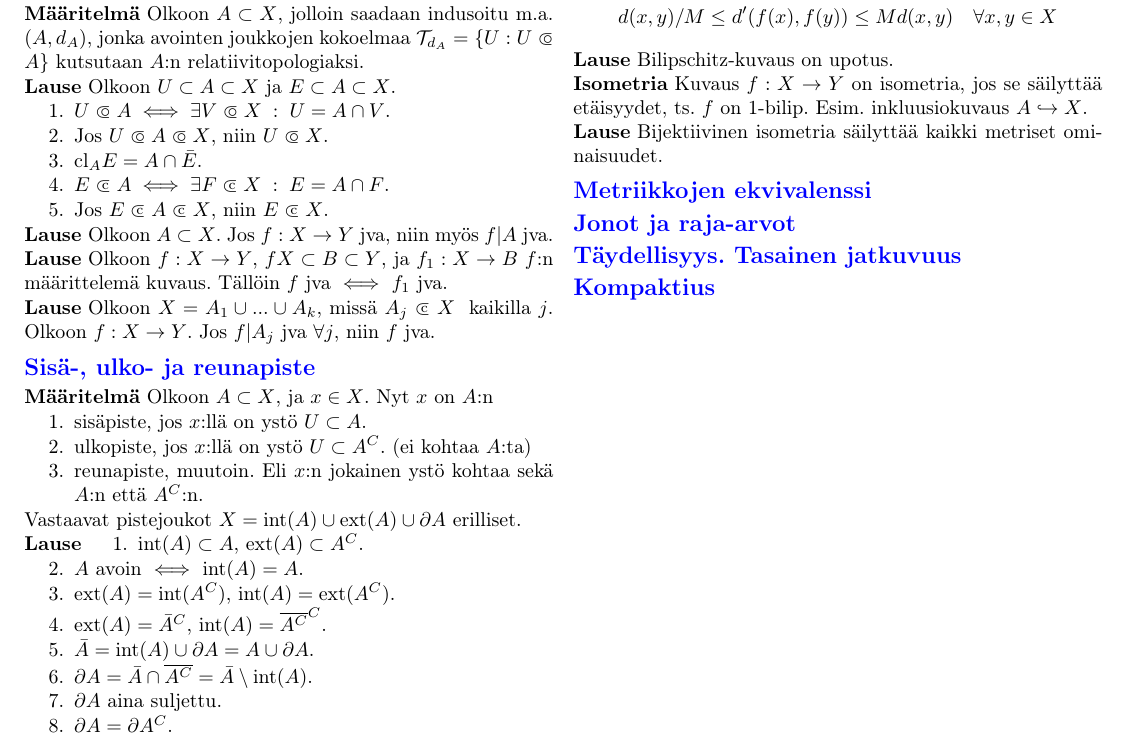
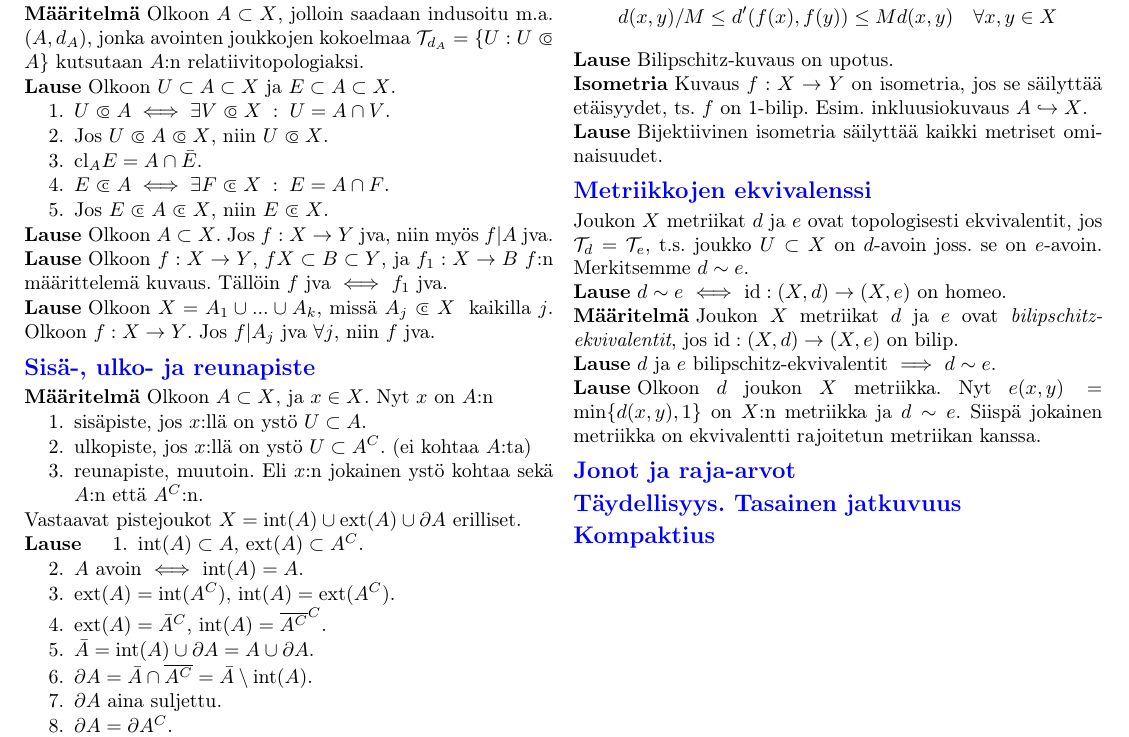
Before and after one commit to harbu/topologia-cheat-sheet, a LaTeX document (second_period/document.tex): part of the page, cut so that both start at the same text. Compiled offline with pdfLaTeX.

Commit message:
Metriikkojen ekvivalenssi section done

```diff
--- a/second_period/document.tex
+++ b/second_period/document.tex
@@ -226,6 +226,29 @@ Olkoon $(X,d)$ ja $(Y,d')$ metrisiä avaruuksia.
 
 % ---------- Metriikkojen ekvivalenssi --------%
 \section{Metriikkojen ekvivalenssi}
+Joukon $X$ metriikat $d$ ja $e$ ovat topologisesti ekvivalentit, jos
+$\mathcal{T}_d = \mathcal{T}_e$, t.s. joukko $U \subset X$ on $d$-avoin joss.
+se on $e$-avoin. Merkitsemme $d \sim e$.
+
+\begin{theorem}
+  $d \sim e$ $\iff$ $\text{id}: (X,d) \rightarrow (X,e)$ on homeo.
+\end{theorem}
+
+\begin{definition}
+  Joukon $X$ metriikat $d$ ja $e$ ovat \emph{bilipschitz-ekvivalentit}, jos
+  $\text{id}: (X,d) \rightarrow (X,e)$ on bilip.
+\end{definition}
+% Näennäisesti heikompi ehto messiin?
+
+\begin{theorem}
+  $d$ ja $e$ bilipschitz-ekvivalentit $\implies$ $d \sim e$.
+\end{theorem}
+
+\begin{theorem}
+  Olkoon $d$ joukon $X$ metriikka. Nyt $e(x,y) = \text{min}\{d(x,y), 1\}$ on
+  $X$:n metriikka ja $d \sim e$. Siispä jokainen metriikka on ekvivalentti
+  rajoitetun metriikan kanssa.
+\end{theorem}
 
 % --------- Jonot ja raja-arvot ---------%
 \section{Jonot ja raja-arvot}
```
